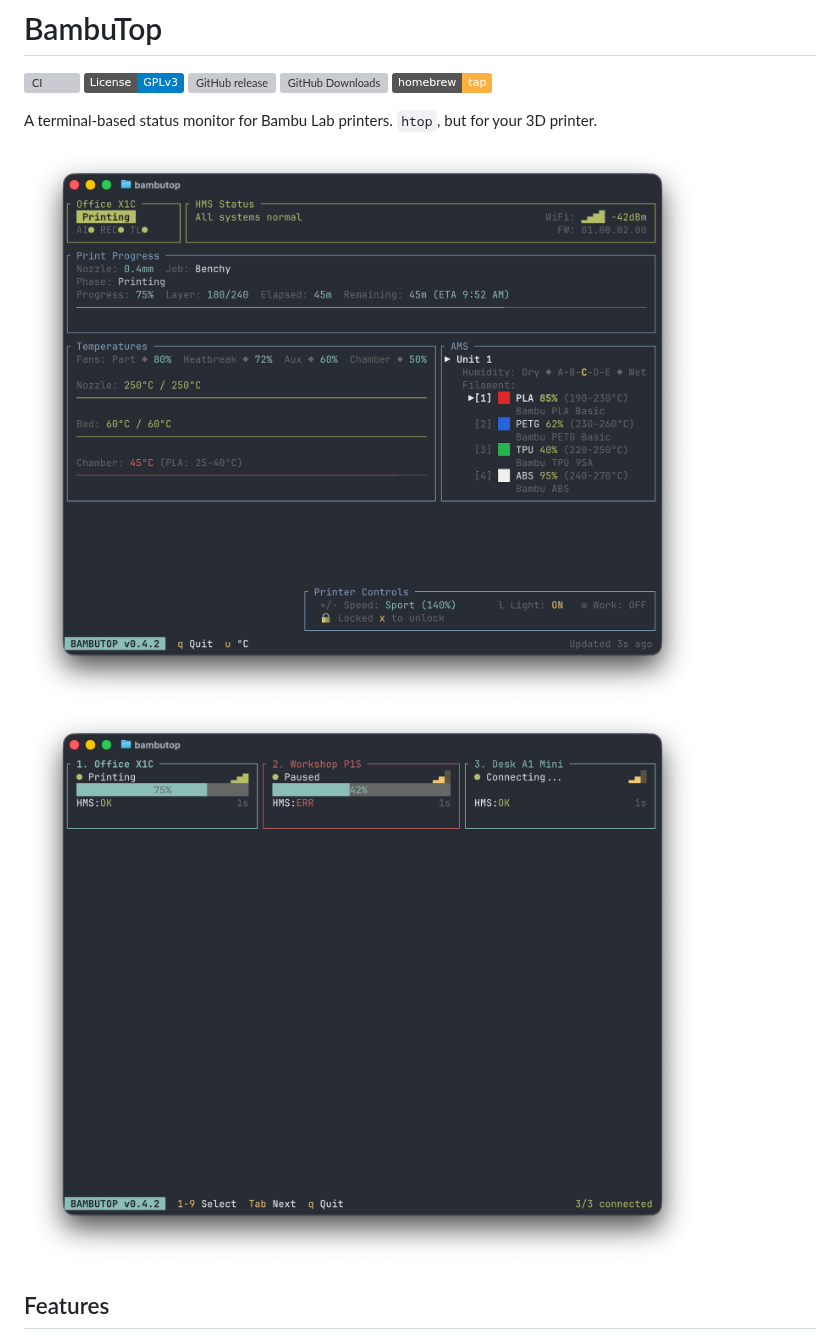
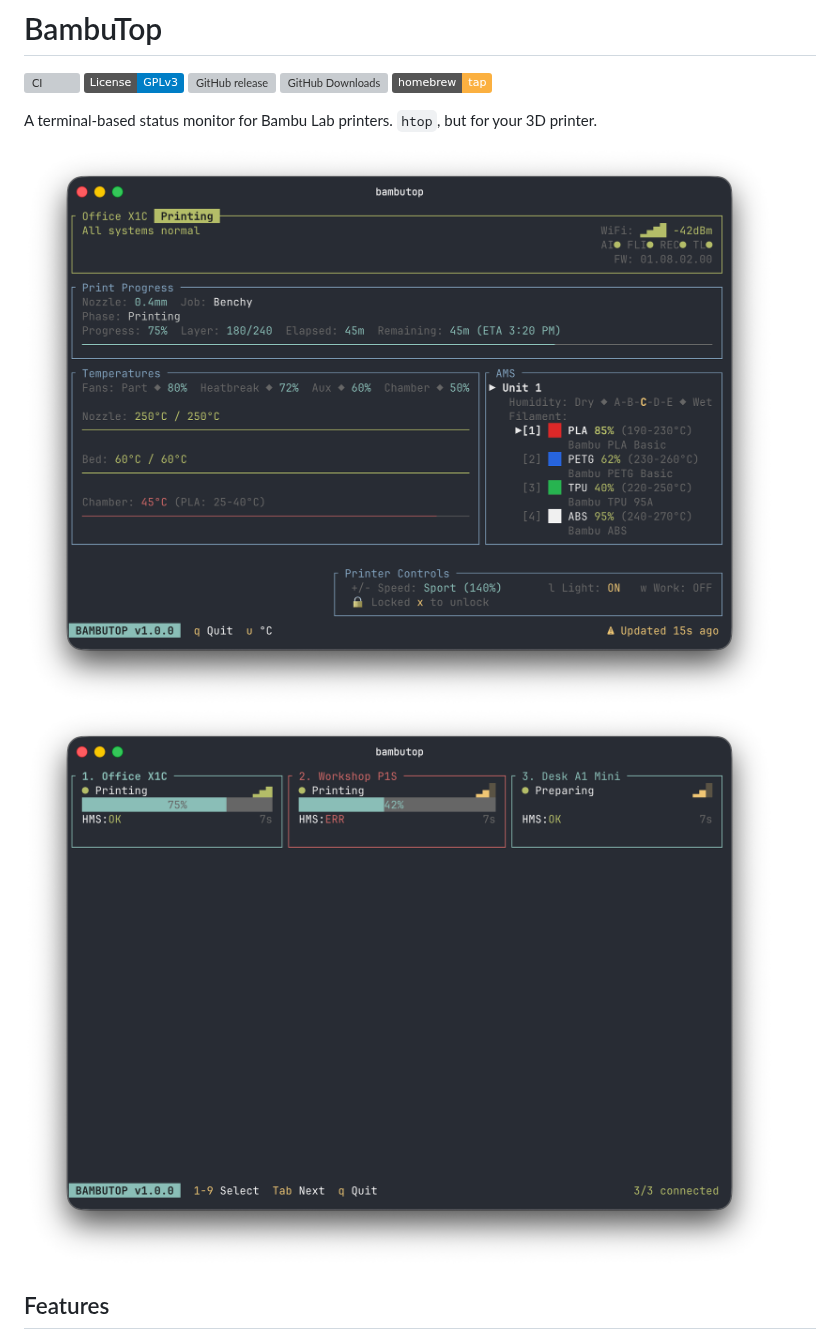
Before and after one commit to rhoopr/bambutop, a Markdown page: README.md, the part around the change. GitHub-like rendering; pictures changed too: screenshot-aggregate.png, screenshot-detail.png; badges without logos; grey boxes are pictures that could not be loaded.

Commit message:
docs: update screenshots and cache-bust for v1.0.0 (#21)

```diff
--- a/README.md
+++ b/README.md
@@ -4,8 +4,8 @@
 
 A terminal-based status monitor for Bambu Lab printers. `htop`, but for your 3D printer.
 
-![BambuTop Detail View](screenshot-detail.png?v=3)
-![BambuTop Aggregate View](screenshot-aggregate.png?v=3)
+![BambuTop Detail View](screenshot-detail.png?v=4)
+![BambuTop Aggregate View](screenshot-aggregate.png?v=4)
 
 ## Features
 
```
